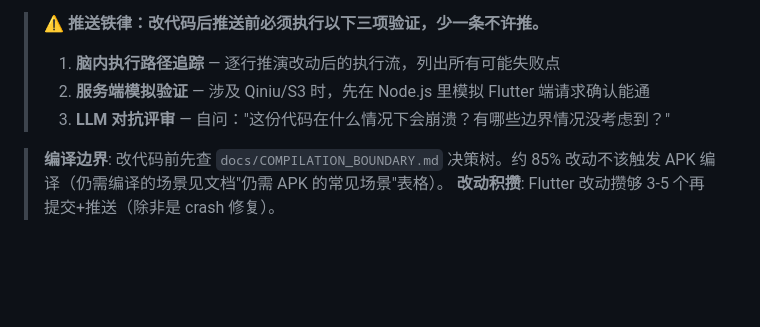
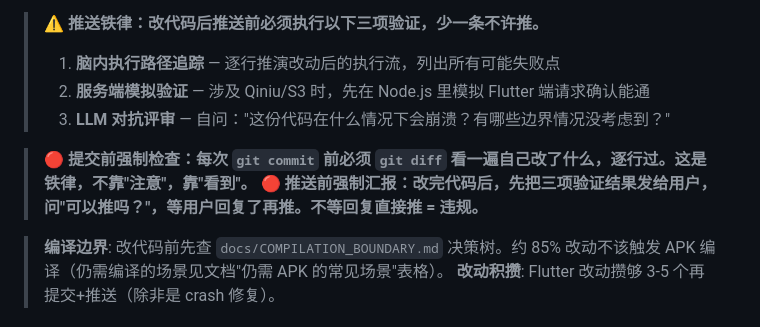
Before and after one commit to openchat-ai/openchat, a Markdown page: AGENTS.md, the part around the change. GitHub-like rendering; blank space fills up the shorter version.

Commit message:
docs: add pre-push reporting rule to AGENTS.md

```diff
--- a/AGENTS.md
+++ b/AGENTS.md
@@ -7,6 +7,9 @@
 > 1. **脑内执行路径追踪** — 逐行推演改动后的执行流，列出所有可能失败点
 > 2. **服务端模拟验证** — 涉及 Qiniu/S3 时，先在 Node.js 里模拟 Flutter 端请求确认能通
 > 3. **LLM 对抗评审** — 自问："这份代码在什么情况下会崩溃？有哪些边界情况没考虑到？"
+
+> **🔴 提交前强制检查：每次 `git commit` 前必须 `git diff` 看一遍自己改了什么，逐行过。这是铁律，不靠"注意"，靠"看到"。**
+> **🔴 推送前强制汇报：改完代码后，先把三项验证结果发给用户，问"可以推吗？"，等用户回复了再推。不等回复直接推 = 违规。**
 
 > **编译边界**: 改代码前先查 `docs/COMPILATION_BOUNDARY.md` 决策树。约 85% 改动不该触发 APK 编译（仍需编译的场景见文档"仍需 APK 的常见场景"表格）。
 > **改动积攒**: Flutter 改动攒够 3-5 个再提交+推送（除非是 crash 修复）。
```
